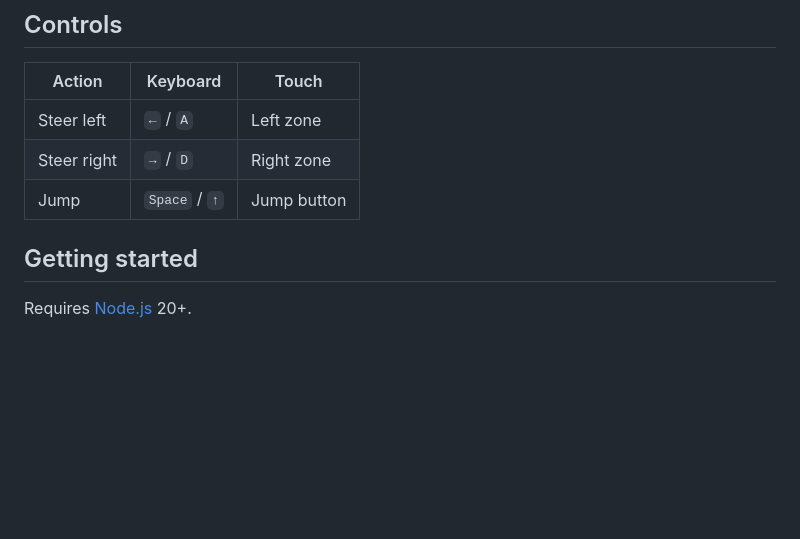
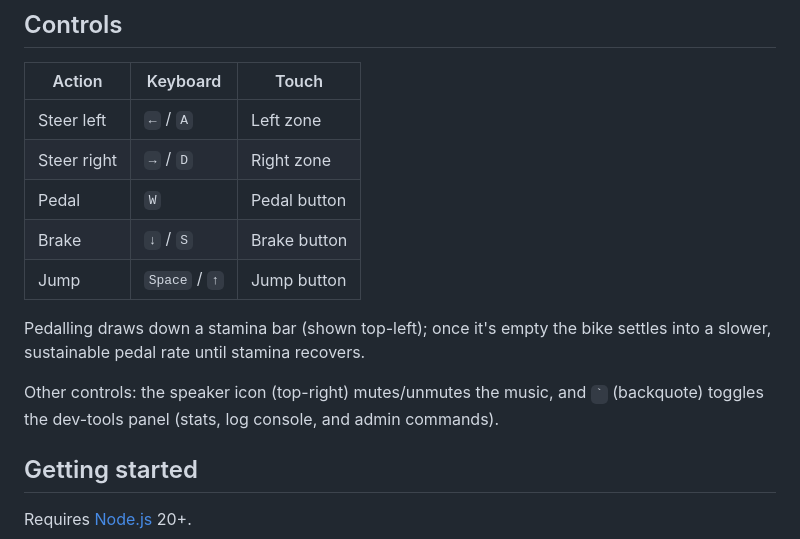
Before and after one commit to Joe-Heffer/Peak-District-Downhill, a Markdown page: README.md, the part around the change. Rendered like a GitHub page; blank space fills up the shorter version.

Commit message:
docs: update README controls table for pedal, brake, mute, and dev-tools (#105)
Co-authored-by: Claude <noreply@anthropic.com>

```diff
--- a/README.md
+++ b/README.md
@@ -20,7 +20,16 @@ Play it live at **[joe-heffer.github.io/Peak-District-Downhill](https://joe-heff
 | --- | --- | --- |
 | Steer left | `←` / `A` | Left zone |
 | Steer right | `→` / `D` | Right zone |
+| Pedal | `W` | Pedal button |
+| Brake | `↓` / `S` | Brake button |
 | Jump | `Space` / `↑` | Jump button |
+
+Pedalling draws down a stamina bar (shown top-left); once it's empty the bike
+settles into a slower, sustainable pedal rate until stamina recovers.
+
+Other controls: the speaker icon (top-right) mutes/unmutes the music, and
+`` ` `` (backquote) toggles the dev-tools panel (stats, log console, and admin
+commands).
 
 ## Getting started
 
```
